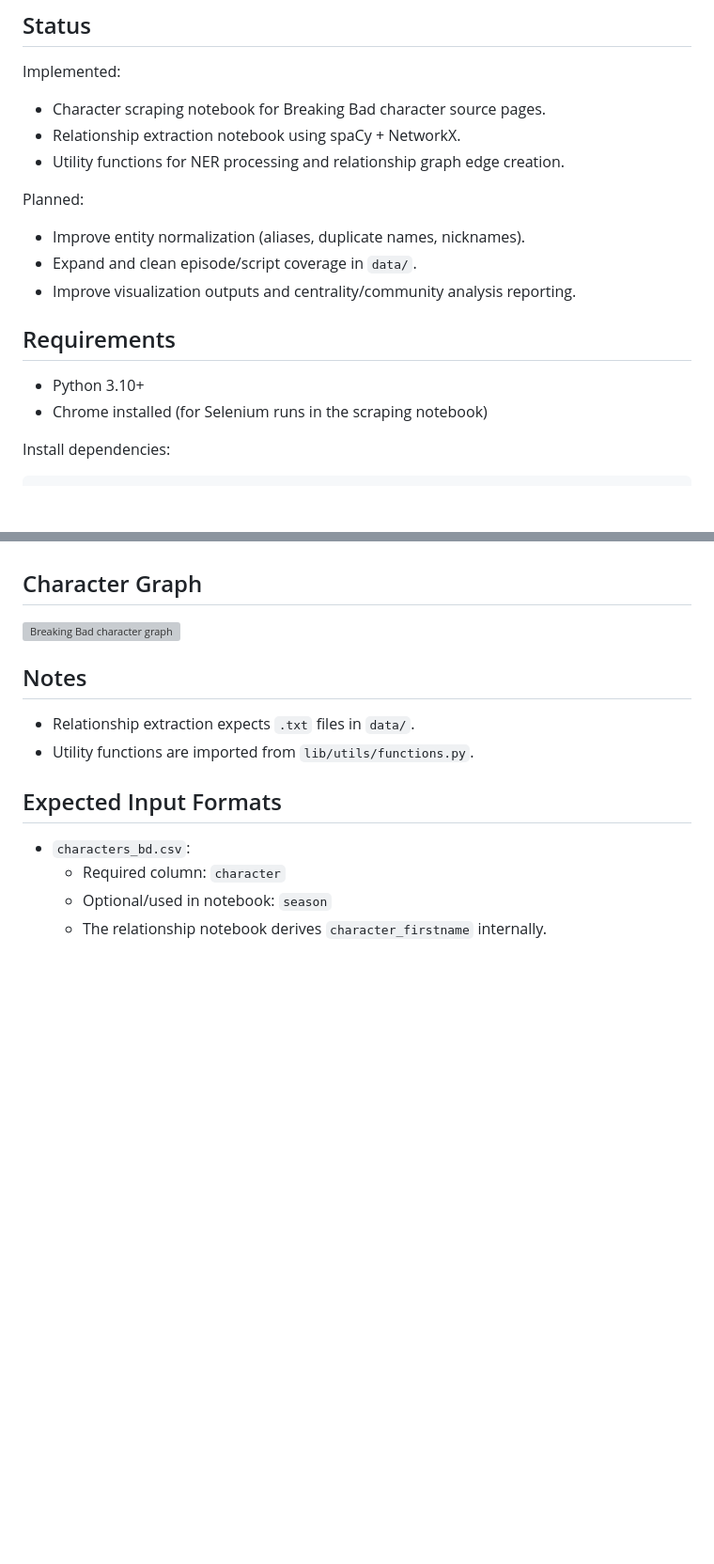
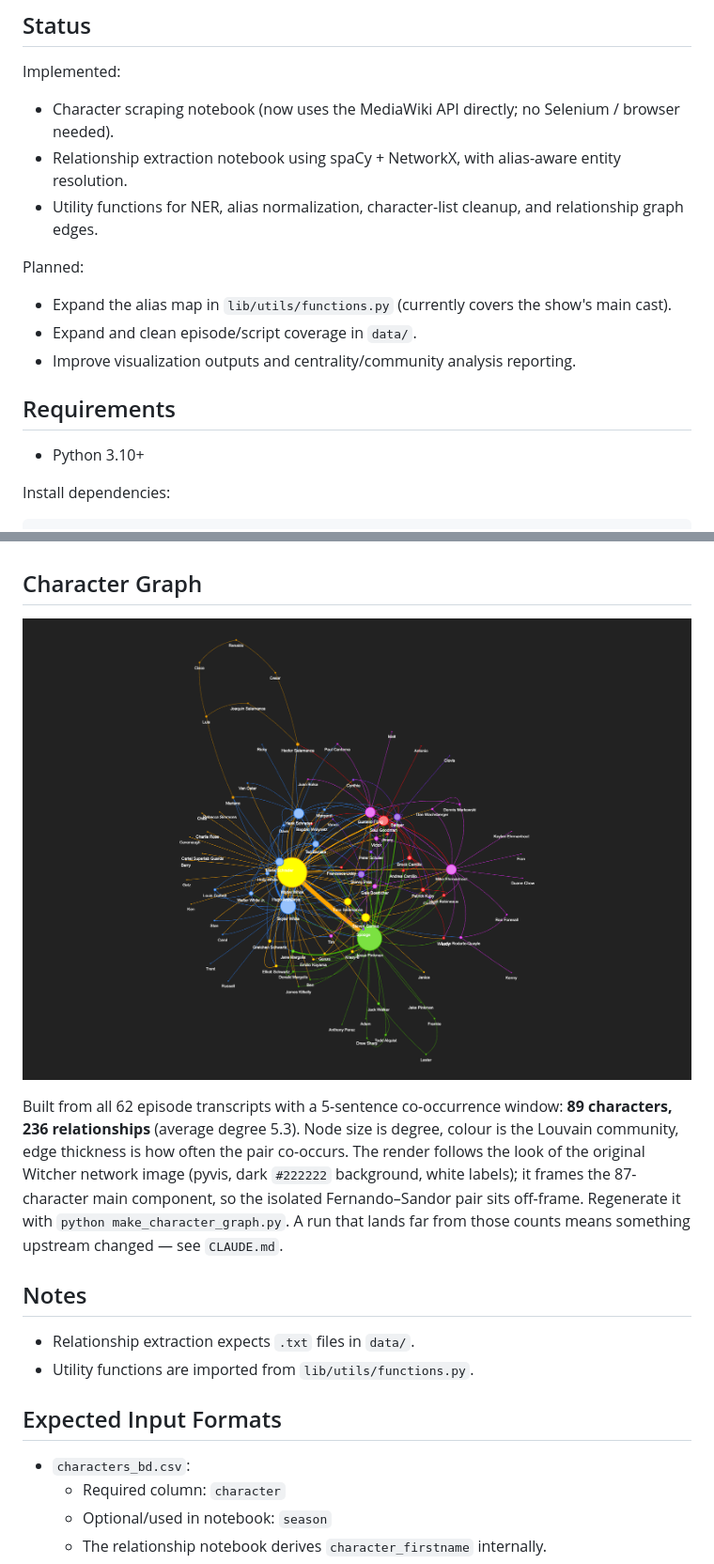
Before and after one commit to JiveFish2/Network-of-Breaking-Bad, a Markdown page: README.md, 2 parts joined by grey strips. Shown at 94% size. Rendered like a GitHub page; pictures changed too: character-graph.png (added); blank space fills up the shorter version; grey boxes are pictures that could not be loaded.

```diff
--- a/README.md
+++ b/README.md
@@ -18,19 +18,18 @@ This project analyzes relationships between Breaking Bad characters using web sc
 ## Status
 
 Implemented:
-- Character scraping notebook for Breaking Bad character source pages.
-- Relationship extraction notebook using spaCy + NetworkX.
-- Utility functions for NER processing and relationship graph edge creation.
+- Character scraping notebook (now uses the MediaWiki API directly; no Selenium / browser needed).
+- Relationship extraction notebook using spaCy + NetworkX, with alias-aware entity resolution.
+- Utility functions for NER, alias normalization, character-list cleanup, and relationship graph edges.
 
 Planned:
-- Improve entity normalization (aliases, duplicate names, nicknames).
+- Expand the alias map in `lib/utils/functions.py` (currently covers the show's main cast).
 - Expand and clean episode/script coverage in `data/`.
 - Improve visualization outputs and centrality/community analysis reporting.
 
 ## Requirements
 
 - Python 3.10+
-- Chrome installed (for Selenium runs in the scraping notebook)
 
 Install dependencies:
 
@@ -52,7 +51,9 @@ jupyter notebook
 
 ## Character Graph
 
-![Breaking Bad character graph](assets/character-graph.png)
+![Breaking Bad character graph](character-graph.png)
+
+Built from all 62 episode transcripts with a 5-sentence co-occurrence window: **89 characters, 236 relationships** (average degree 5.3). Node size is degree, colour is the Louvain community, edge thickness is how often the pair co-occurs. The render follows the look of the original Witcher network image (pyvis, dark `#222222` background, white labels); it frames the 87-character main component, so the isolated Fernando–Sandor pair sits off-frame. Regenerate it with `python make_character_graph.py`. A run that lands far from those counts means something upstream changed — see `CLAUDE.md`.
 
 ## Notes
 
```
Also changed, not shown: other parts of README.md (+5 -1 lines), CLAUDE.md (added, +163 -0 lines), 12 other files.
